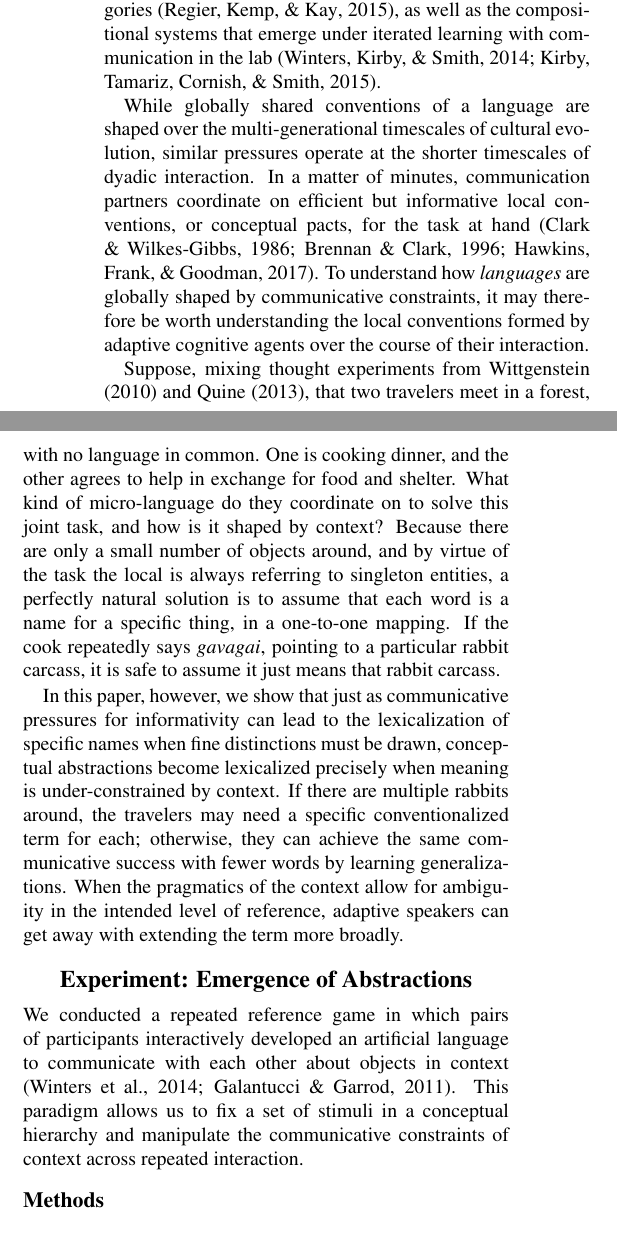
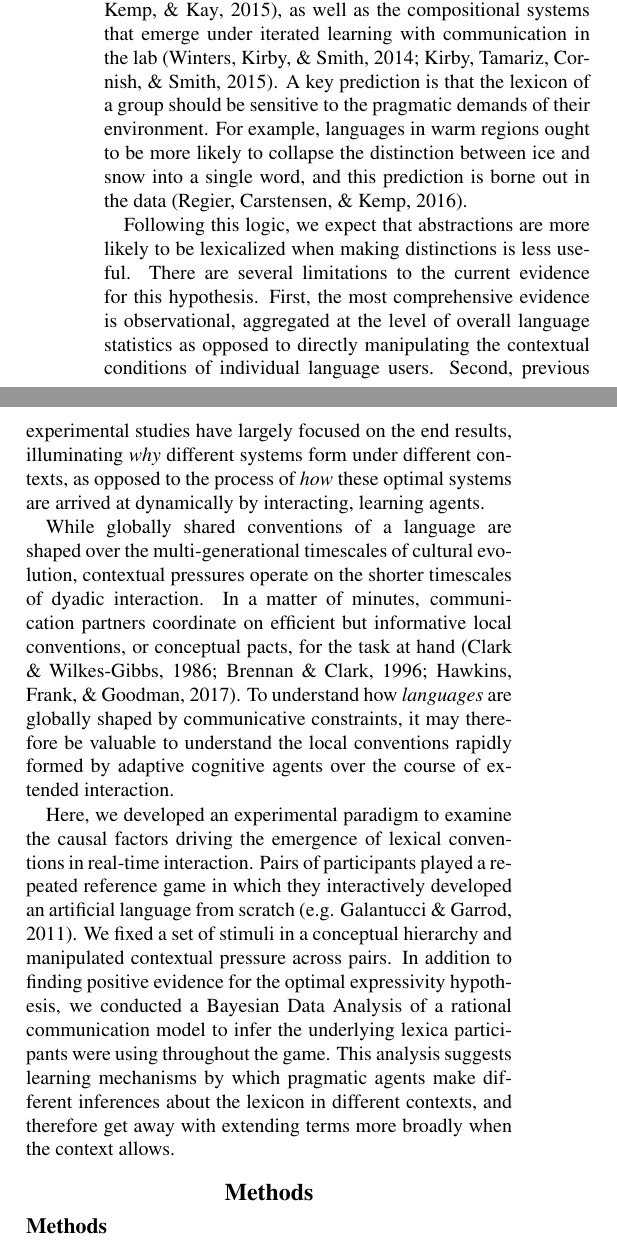
Before and after one commit to hawkrobe/conventionalizing_hierarchies, a LaTeX paper (writing/cogsci18/cogsci18.tex): two parts of the columns of page 1 of 5, joined at a grey line, cut so that both start at the same text. Compiled offline with pdfLaTeX.

Commit message:
Work on intro...

```diff
--- a/writing/cogsci18/cogsci18.tex
+++ b/writing/cogsci18/cogsci18.tex
@@ -75,19 +75,28 @@ Natural languages provide speakers with remarkable flexibility in the labels the
 
 %% Overview of big-picture optimal expressivity theory suggesting an answer
-Recent computational approaches to language evolution have argued that the lexical conventions of languages balance simplicity, or learnability, with the communicative needs of their users. This optimal expressivity hypothesis accounts well for the lexical distributions found in natural languages across semantic domains like color words and kinship categories \cite{RegierKempKay15_WordMeaningsEfficientCommunication}, as well as the compositional systems that emerge under iterated learning with communication in the lab \cite{WintersKirbySmith14_LanguagesAdapt, KirbyTamarizCornishSmith15_CompressionCommunication}.
+One functional answer is suggested by recent computational approaches to language evolution, which have argued that the lexical conventions of languages balance simplicity, or learnability, with the communicative needs of their users. This optimal expressivity hypothesis accounts well for the lexical distributions found in natural languages across semantic domains like color words and kinship categories \cite{RegierKempKay15_WordMeaningsEfficientCommunication}, as well as the compositional systems that emerge under iterated learning with communication in the lab \cite{WintersKirbySmith14_LanguagesAdapt, KirbyTamarizCornishSmith15_CompressionCommunication}. A key prediction is that the lexicon of a group should be sensitive to the pragmatic demands of their environment. For example, languages in warm regions ought to be more likely to collapse the distinction between ice and snow into a single word, and this prediction is borne out in the data \cite{RegierCarstensenKemp16_WordsForSnow}.
+
+%% Hypothesis & limitations of past studies
+Following this logic, we expect that abstractions are more likely to be lexicalized when making distinctions is less useful. There are several limitations to the current evidence for this hypothesis. First, the most comprehensive evidence is observational, aggregated at the level of overall language statistics as opposed to directly manipulating the contextual conditions of individual language users.
+Second, previous experimental studies have largely focused on the end results, illuminating \emph{why} different systems form under different contexts, as opposed to the process of \emph{how} these optimal systems are arrived at dynamically by interacting, learning agents.
 
 %% Make the case for zooming into dyadic convention formation
-While globally shared conventions of a language are shaped over the multi-generational timescales of cultural evolution, similar pressures operate at the shorter timescales of dyadic interaction. In a matter of minutes, communication partners coordinate on efficient but informative local conventions, or conceptual pacts, for the task at hand \cite{ClarkWilkesGibbs86_ReferringCollaborative, BrennanClark96_ConceptualPactsConversation,HawkinsFrankGoodman17_ConventionFormation}. To understand how \emph{languages} are globally shaped by communicative constraints, it may therefore be worth understanding the local conventions formed by adaptive cognitive agents over the course of their interaction.
+While globally shared conventions of a language are shaped over the multi-generational timescales of cultural evolution, contextual pressures operate on the shorter timescales of dyadic interaction. In a matter of minutes, communication partners coordinate on efficient but informative local conventions, or conceptual pacts, for the task at hand \cite{ClarkWilkesGibbs86_ReferringCollaborative, BrennanClark96_ConceptualPactsConversation,HawkinsFrankGoodman17_ConventionFormation}. To understand how \emph{languages} are globally shaped by communicative constraints, it may therefore be valuable to understand the local conventions rapidly formed by adaptive cognitive agents over the course of extended interaction.
 
-Suppose, mixing thought experiments from \citeA{Wittgenstein09_PhilosophicalInvestigations} and \citeA{Quine13_WordAndObject}, that two travelers meet in a forest, with no language in common. One is cooking dinner, and the other agrees to help in exchange for food and shelter. What kind of micro-language do they coordinate on to solve this joint task, and how is it shaped by context?
-%To test intuitions about how pragmatics and context might affect the communication system they develop, we consider two cases.
-Because there are only a small number of objects around, and by virtue of the task the local is always referring to singleton entities, a perfectly natural solution is to assume that each word is a name for a specific thing, in a one-to-one mapping. If the cook repeatedly says \emph{gavagai}, pointing to a particular rabbit carcass, it is safe to assume it just means that rabbit carcass.
+Here, we developed an experimental paradigm to examine the causal factors driving the emergence of lexical conventions in real-time interaction. Pairs of participants played a repeated reference game in which they interactively developed an artificial language from scratch \cite<e.g.>{GalantucciGarrod11_ExperimentalSemiotics}. We fixed a set of stimuli in a conceptual hierarchy and manipulated contextual pressure across pairs. In addition to finding positive evidence for the optimal expressivity hypothesis, we conducted a Bayesian Data Analysis of a rational communication model to infer the underlying lexica participants were using throughout the game. This analysis suggests learning mechanisms by which pragmatic agents make different inferences about the lexicon in different contexts, and therefore get away with extending terms more broadly when the context allows.  % rational communication model allowing us to analyze not just what system they converged on but how it got there. % present a learning mechanism at the level of individual agents
+%Here, we show how the statistics of the communicative environment shape which levels of abstraction are lexicalized by interacting agents.
 
-In this paper, however, we show that just as communicative pressures for informativity can lead to the lexicalization of specific names when fine distinctions must be drawn, conceptual abstractions become lexicalized precisely when meaning is under-constrained by context. If there are multiple rabbits around, the travelers may need a specific conventionalized term for each; otherwise, they can achieve the same communicative success with fewer words by learning generalizations. When the pragmatics of the context allow for ambiguity in the intended level of reference, adaptive speakers can get away with extending the term more broadly.
 
-\section{Experiment: Emergence of Abstractions}
+% Repeated reference games
+%In this paper, however, we show that just as communicative pressures for informativity can lead to the lexicalization of specific names when fine distinctions must be drawn, conceptual abstractions become lexicalized precisely when meaning is under-constrained by context. If there are multiple rabbits around, the travelers may need a specific conventionalized term for each; otherwise, they can achieve the same communicative success with fewer words by learning generalizations. When the pragmatics of the context allow for ambiguity in the intended level of reference, adaptive speakers can get away with extending the term more broadly.
 
-We conducted a repeated reference game in which pairs of participants interactively developed an artificial language to communicate with each other about objects in context \cite{WintersKirbySmith14_LanguagesAdapt, GalantucciGarrod11_ExperimentalSemiotics}. This paradigm allows us to fix a set of stimuli in a conceptual hierarchy and manipulate the communicative constraints of context across repeated interaction.
+
+%% Example that sets up our specific hypothesis?
+
+%Suppose, mixing thought experiments from \citeA{Wittgenstein09_PhilosophicalInvestigations} and \citeA{Quine13_WordAndObject}, that two travelers meet in a forest, with no language in common. One is cooking dinner, and the other agrees to help in exchange for food and shelter. What kind of micro-language do they coordinate on to solve this joint task, and how is it shaped by context?
+%To test intuitions about how pragmatics and context might affect the communication system they develop, we consider two cases. If there are multiple rabbits around, the travelers may need a specific conventionalized term for each; otherwise, they can achieve the same communicative success with fewer words by learning generalizations.
+
+\section{Methods}
 
 \begin{figure*}[t]
 \begin{center}
```
Also changed, not shown: writing/cogsci18/cogsci18.tex (2 more changed lines).
